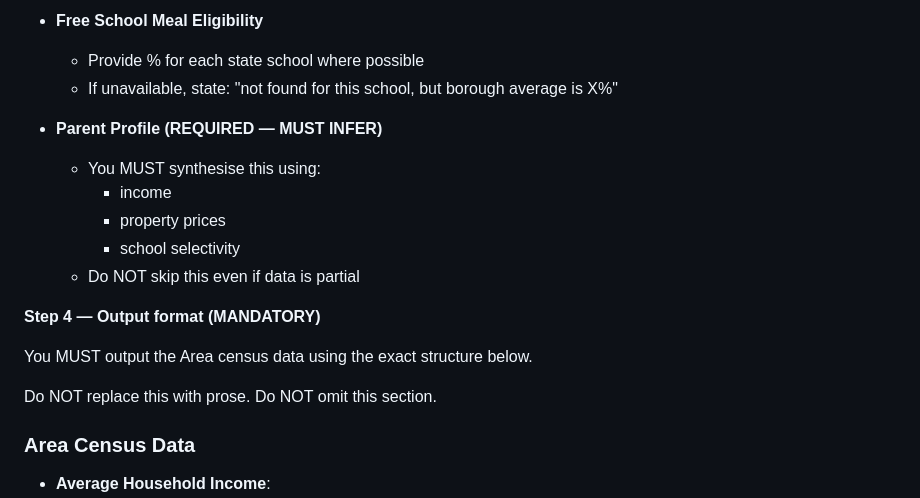
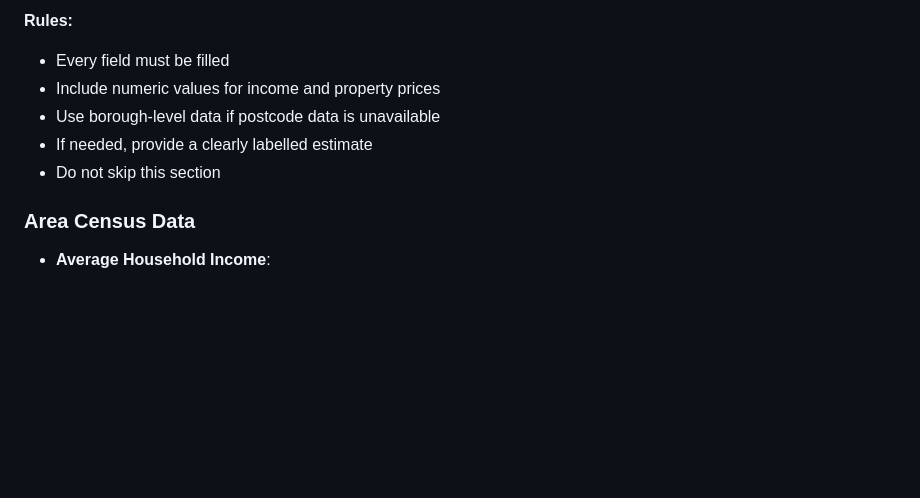
Before and after one commit to abuyak/Schools, a Markdown page: .md/prompt_branch_3_postcode_or_area.md, the part around one of its changes. Rendered like a GitHub page; blank space fills up the shorter version.

```diff
--- a/.md/prompt_branch_3_postcode_or_area.md
+++ b/.md/prompt_branch_3_postcode_or_area.md
@@ -313,20 +303,9 @@ You MUST provide a value for each field using the best available data.
-- **Free School Meal Eligibility**
-  - Provide % for each state school where possible
-  - If unavailable, state:
-    "not found for this school, but borough average is X%"
-
-- **Parent Profile (REQUIRED — MUST INFER)**
-  - You MUST synthesise this using:
-    - income
-    - property prices
-    - school selectivity
-  - Do NOT skip this even if data is partial
-
- **Step 4 — Output format (MANDATORY)**
-
-You MUST output the Area census data using the exact structure below.
-
-Do NOT replace this with prose. Do NOT omit this section.
+**Rules:**
+- Every field must be filled
+- Include numeric values for income and property prices
+- Use borough-level data if postcode data is unavailable
+- If needed, provide a clearly labelled estimate
+- Do not skip this section
 
 ### Area Census Data
 
```
Also changed, not shown: other parts of .md/prompt_branch_3_postcode_or_area.md (+34 -44 lines).
